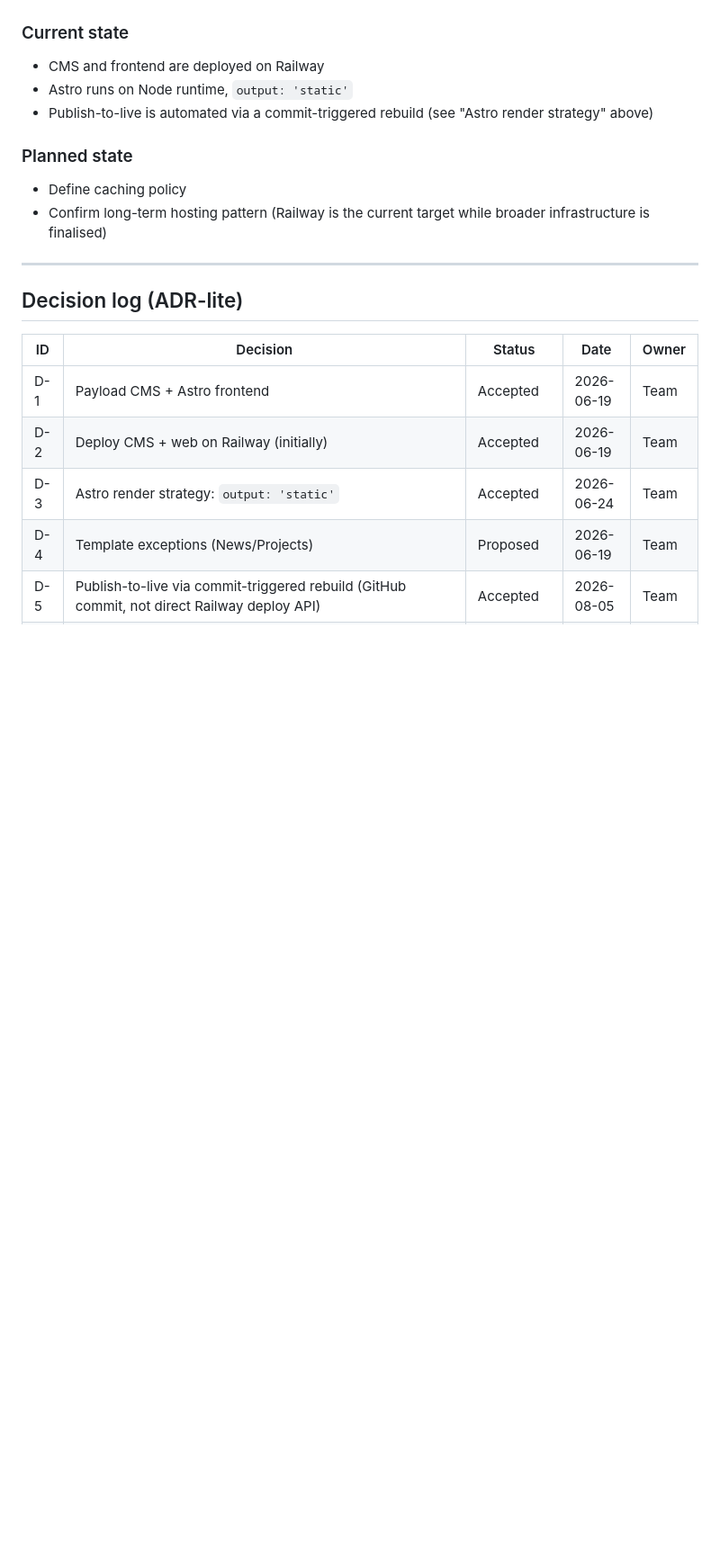
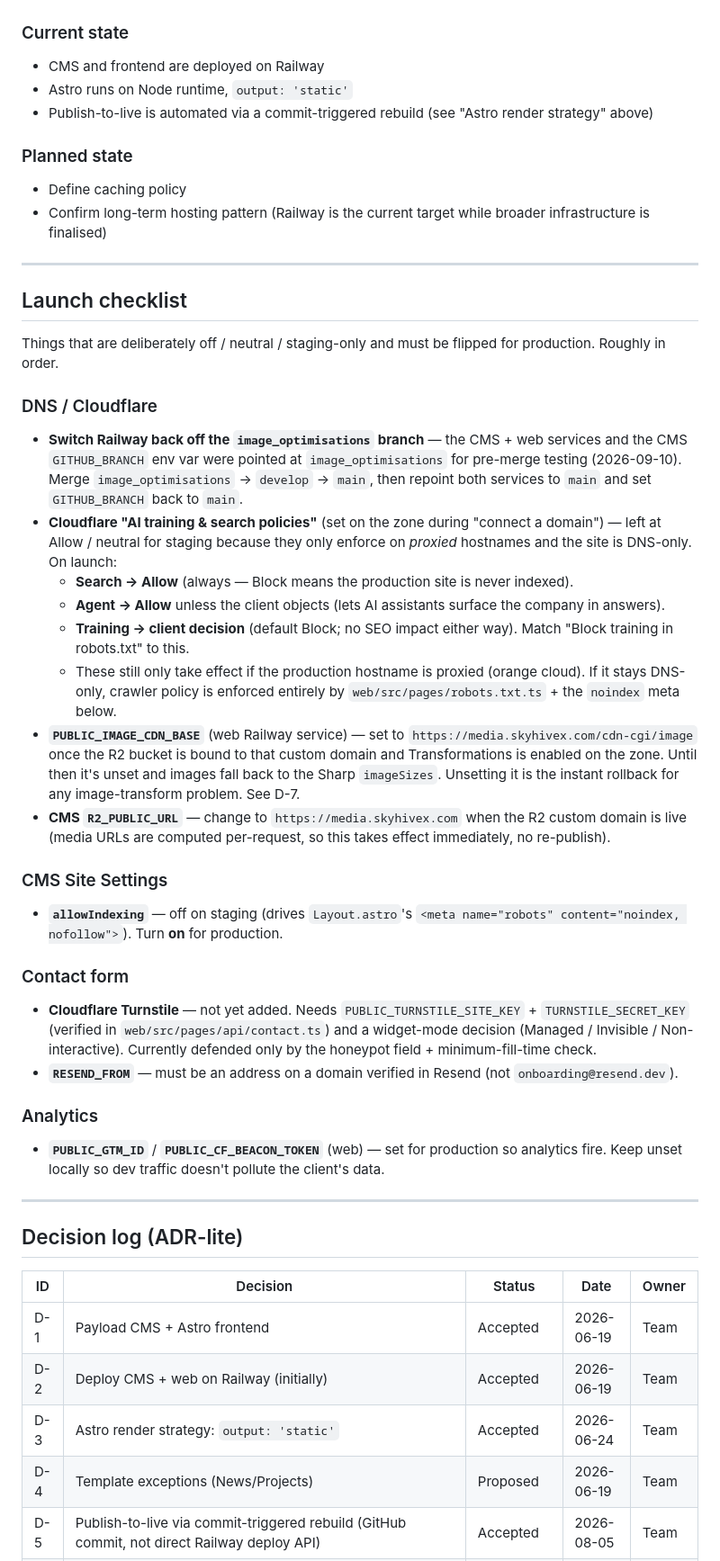
Before and after one commit to mtssnk/skyhivex, a Markdown page: ARCHITECT.md, the part around one of its changes. Shown at 90% size. GitHub-like rendering; blank space fills up the shorter version.

Commit message:
docs: launch docs

```diff
--- a/ARCHITECT.md
+++ b/ARCHITECT.md
@@ -262,6 +262,36 @@ When the heading is clicked, the body is revealed.
 
 ---
 
+## Launch checklist
+
+Things that are deliberately off / neutral / staging-only and must be flipped for production. Roughly in order.
+
+### DNS / Cloudflare
+
+- **Switch Railway back off the `image_optimisations` branch** — the CMS + web services and the CMS `GITHUB_BRANCH` env var were pointed at `image_optimisations` for pre-merge testing (2026-09-10). Merge `image_optimisations` → `develop` → `main`, then repoint both services to `main` and set `GITHUB_BRANCH` back to `main`.
+- **Cloudflare "AI training & search policies"** (set on the zone during "connect a domain") — left at Allow / neutral for staging because they only enforce on *proxied* hostnames and the site is DNS-only. On launch:
+  - **Search → Allow** (always — Block means the production site is never indexed).
+  - **Agent → Allow** unless the client objects (lets AI assistants surface the company in answers).
+  - **Training → client decision** (default Block; no SEO impact either way). Match "Block training in robots.txt" to this.
+  - These still only take effect if the production hostname is proxied (orange cloud). If it stays DNS-only, crawler policy is enforced entirely by `web/src/pages/robots.txt.ts` + the `noindex` meta below.
+- **`PUBLIC_IMAGE_CDN_BASE`** (web Railway service) — set to `https://media.skyhivex.com/cdn-cgi/image` once the R2 bucket is bound to that custom domain and Transformations is enabled on the zone. Until then it's unset and images fall back to the Sharp `imageSizes`. Unsetting it is the instant rollback for any image-transform problem. See D-7.
+- **CMS `R2_PUBLIC_URL`** — change to `https://media.skyhivex.com` when the R2 custom domain is live (media URLs are computed per-request, so this takes effect immediately, no re-publish).
+
+### CMS Site Settings
+
+- **`allowIndexing`** — off on staging (drives `Layout.astro`'s `<meta name="robots" content="noindex, nofollow">`). Turn **on** for production.
+
+### Contact form
+
+- **Cloudflare Turnstile** — not yet added. Needs `PUBLIC_TURNSTILE_SITE_KEY` + `TURNSTILE_SECRET_KEY` (verified in `web/src/pages/api/contact.ts`) and a widget-mode decision (Managed / Invisible / Non-interactive). Currently defended only by the honeypot field + minimum-fill-time check.
+- **`RESEND_FROM`** — must be an address on a domain verified in Resend (not `onboarding@resend.dev`).
+
+### Analytics
+
+- **`PUBLIC_GTM_ID`** / **`PUBLIC_CF_BEACON_TOKEN`** (web) — set for production so analytics fire. Keep unset locally so dev traffic doesn't pollute the client's data.
+
+---
+
 ## Decision log (ADR-lite)
 
 | ID  | Decision                                    | Status   | Date       | Owner |
```
Also changed, not shown: other parts of ARCHITECT.md (+2 -5 lines).
